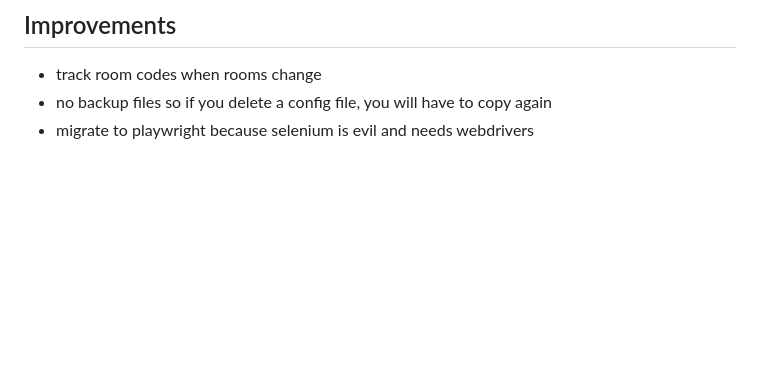
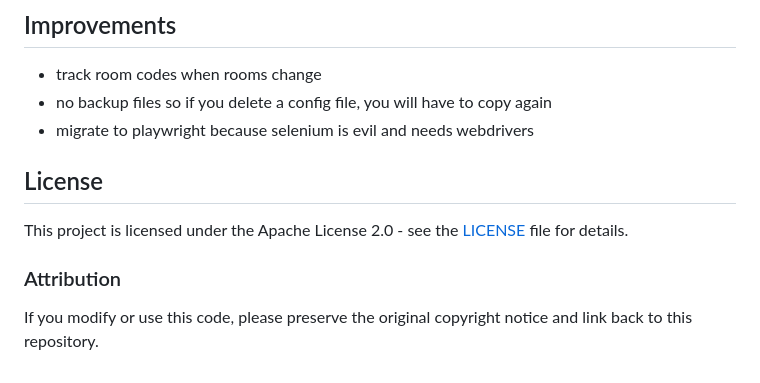
Before and after one commit to funnymonke0/bomb_party_bot, a Markdown page: README.md, the part around the change. GitHub-like rendering; blank space fills up the shorter version.

Commit message:
Update README with license and attribution information
Added license and attribution sections to README.

```diff
--- a/README.md
+++ b/README.md
@@ -196,3 +196,10 @@ The bot will automatically connect to the room and start playing.
 - track room codes when rooms change
 - no backup files so if you delete a config file, you will have to copy again
 - migrate to playwright because selenium is evil and needs webdrivers
+
+## License
+
+This project is licensed under the Apache License 2.0 - see the [LICENSE](LICENSE) file for details.
+
+### Attribution
+If you modify or use this code, please preserve the original copyright notice and link back to this repository.
```
